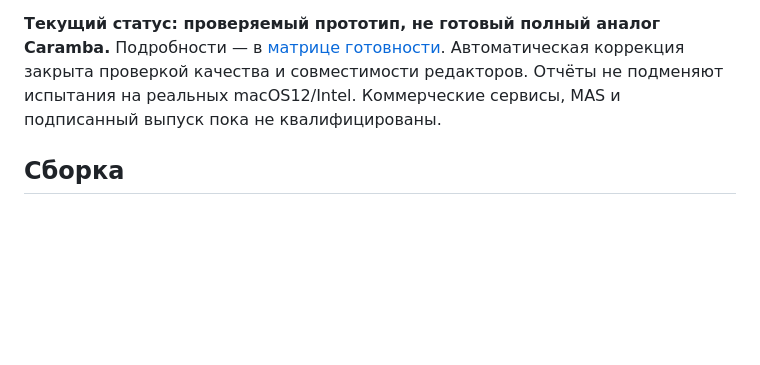
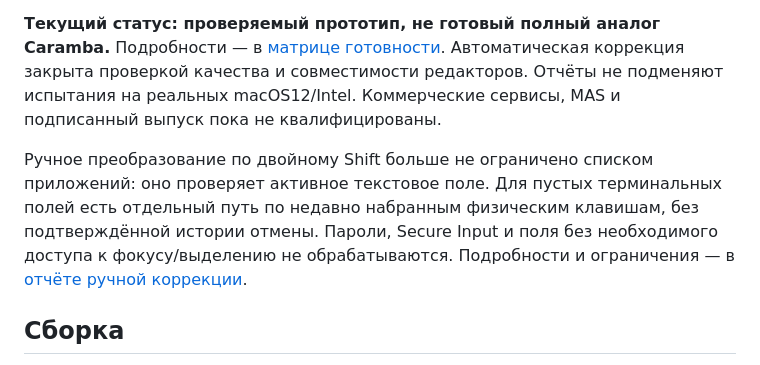
Before and after one commit to manjarqo/necaramba, a Markdown page: README.md, the part around the change. GitHub-like rendering; blank space fills up the shorter version.

Commit message:
docs: record active-field manual conversion and verification limits

```diff
--- a/README.md
+++ b/README.md
@@ -3,6 +3,8 @@
 Независимая реализация переключателя раскладки для macOS: Flutter/Dart интерфейс, Swift/AppKit системная часть, Clean Architecture. Целевая платформа — macOS12+, Apple Silicon и Intel.
 
 **Текущий статус: проверяемый прототип, не готовый полный аналог Caramba.** Подробности — в [матрице готовности](docs/implementation/acceptance-status.md). Автоматическая коррекция закрыта проверкой качества и совместимости редакторов. Отчёты не подменяют испытания на реальных macOS12/Intel. Коммерческие сервисы, MAS и подписанный выпуск пока не квалифицированы.
+
+Ручное преобразование по двойному Shift больше не ограничено списком приложений: оно проверяет активное текстовое поле. Для пустых терминальных полей есть отдельный путь по недавно набранным физическим клавишам, без подтверждённой истории отмены. Пароли, Secure Input и поля без необходимого доступа к фокусу/выделению не обрабатываются. Подробности и ограничения — в [отчёте ручной коррекции](docs/implementation/reports/manual-active-fields.md).
 
 ## Сборка
 
```
Also changed, not shown: 2 other files.
